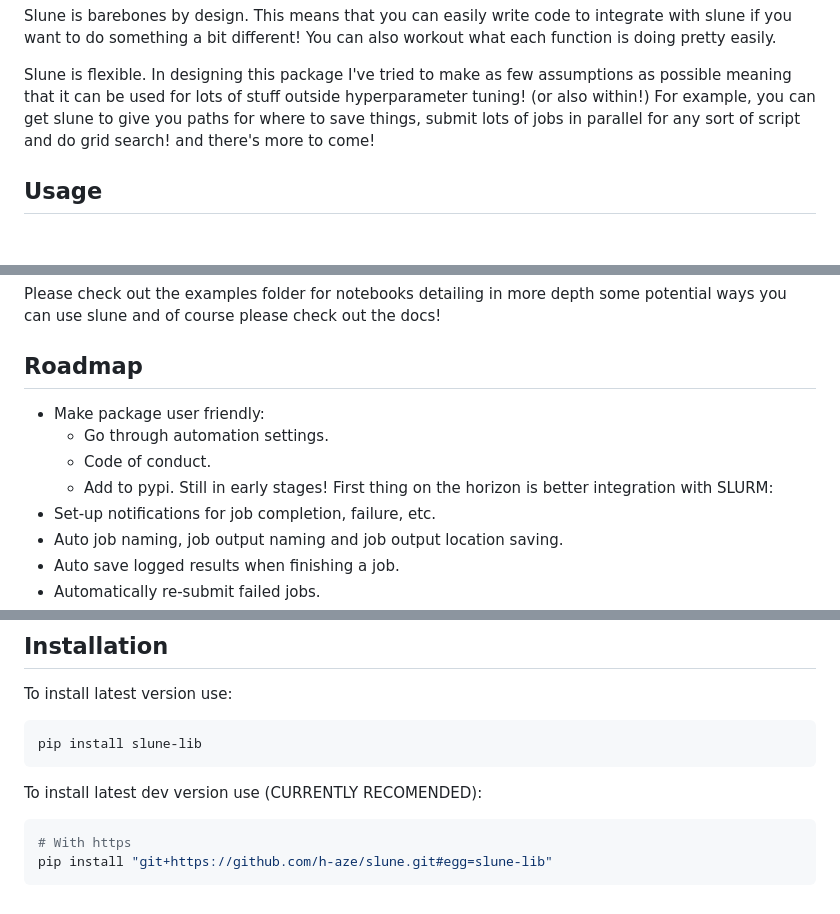
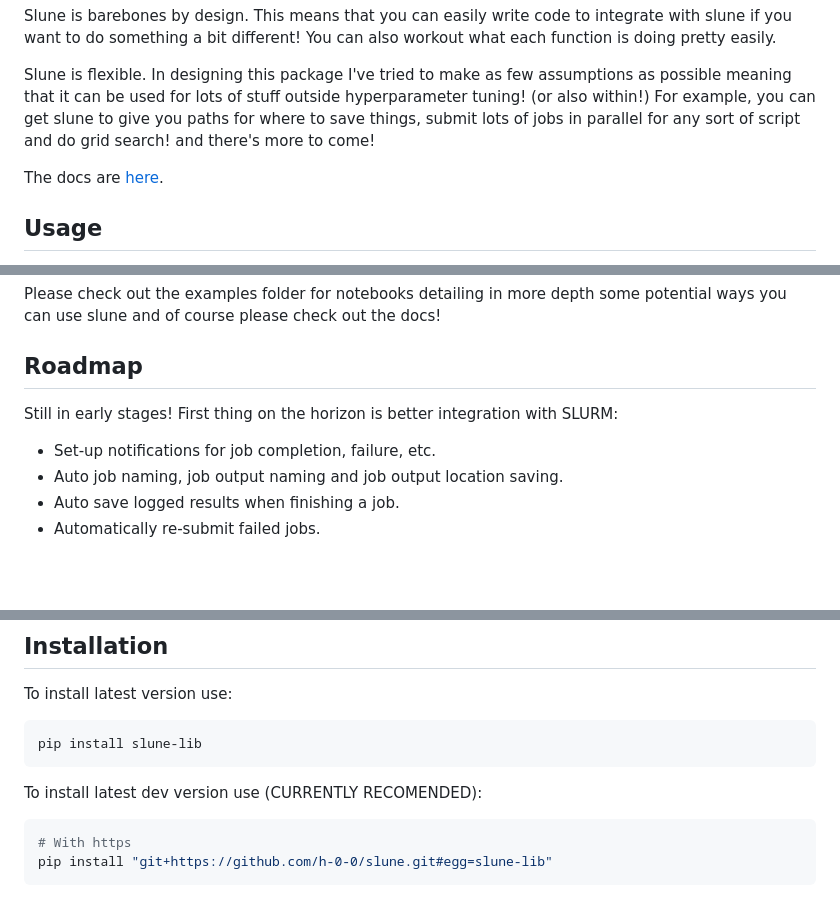
Before and after one commit to h-0-0/slune, a Markdown page: README.md, 3 parts joined by grey strips. GitHub-like rendering; blank space fills up the shorter version.

Commit message:
Changed username, added docs link

````diff
--- a/README.md
+++ b/README.md
@@ -16,6 +16,8 @@ Slune is super-easy to use! We have helper functions which can execute everythin
 Slune is barebones by design. This means that you can easily write code to integrate with slune if you want to do something a bit different! You can also workout what each function is doing pretty easily.
 
 Slune is flexible. In designing this package I've tried to make as few assumptions as possible meaning that it can be used for lots of stuff outside hyperparameter tuning! (or also within!) For example, you can get slune to give you paths for where to save things, submit lots of jobs in parallel for any sort of script and do grid search! and there's more to come!
+
+The docs are [here](https://h-0-0.github.io/slune/).
 
 ## Usage
 Let's go through a quick example of how we can use slune ... first let's define a model that we want to train:
@@ -111,10 +113,6 @@ Amazing! 🥳 We have successfully used slune to train our model. I hope this gi
 Please check out the examples folder for notebooks detailing in more depth some potential ways you can use slune and of course please check out the docs!
 
 ## Roadmap
-- Make package user friendly:
-    - Go through automation settings.
-    - Code of conduct.
-    - Add to pypi.
 Still in early stages! First thing on the horizon is better integration with SLURM:
 - Set-up notifications for job completion, failure, etc.
 - Auto job naming, job output naming and job output location saving.
@@ -133,5 +131,5 @@ pip install slune-lib
 To install latest dev version use (CURRENTLY RECOMENDED):
 ```bash
 # With https
-pip install "git+https://github.com/h-aze/slune.git#egg=slune-lib"
+pip install "git+https://github.com/h-0-0/slune.git#egg=slune-lib"
 ```
````
